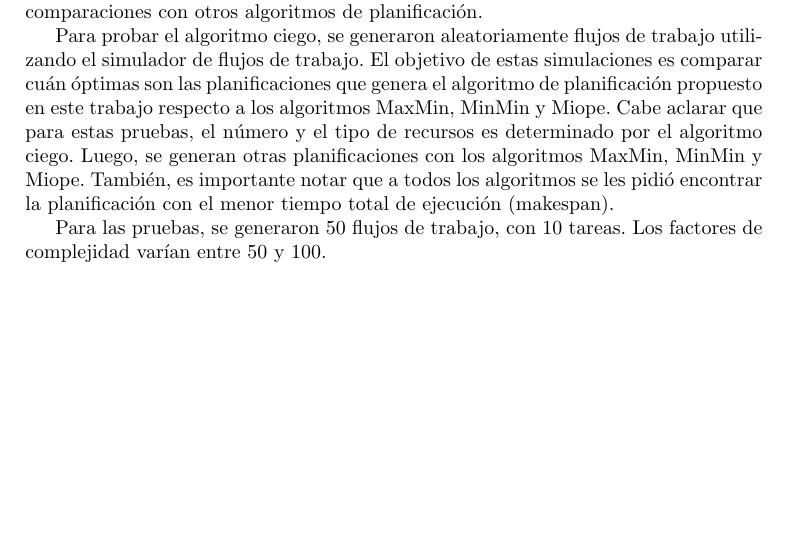
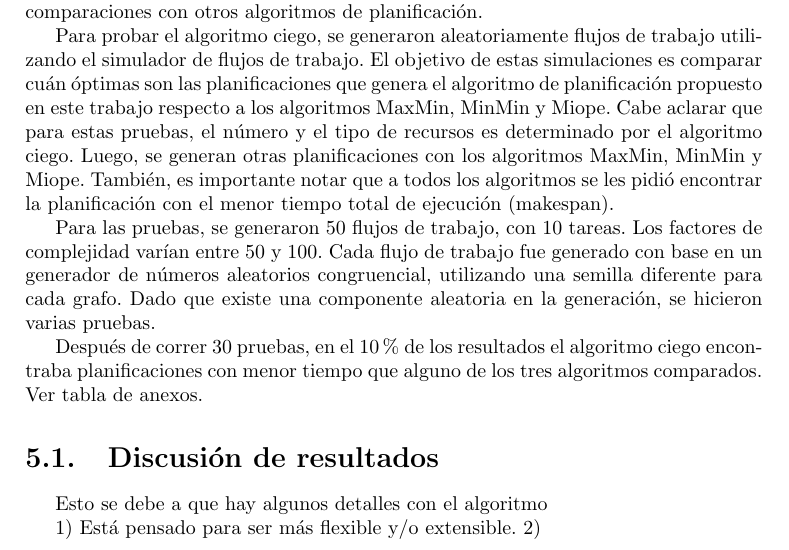
Before and after one commit to dominoFire/tesis-mcc, a LaTeX thesis (escrito/tesis_mcc.tex, which reads escrito/chap-results.tex): part of page 31 of 35, cut so that both start at the same text, the shorter picture padded with empty space. Compiled offline with pdfLaTeX.

Commit message:
Agregados algunos resultados y un pequeño plan

```diff
--- a/escrito/chap-results.tex
+++ b/escrito/chap-results.tex
@@ -5,4 +5,13 @@ En este capitulo presentamos algunos resultados del algoritmo ciego y algunas co
 Para probar el algoritmo ciego, se generaron aleatoriamente flujos de trabajo utilizando el simulador de flujos de trabajo. El objetivo de estas simulaciones es comparar cuán óptimas son las planificaciones que genera el algoritmo de planificación propuesto en este trabajo respecto a los algoritmos MaxMin, MinMin y Miope. Cabe aclarar que para estas pruebas, el número y el tipo de recursos es determinado por el algoritmo ciego. Luego, se generan otras planificaciones con los algoritmos MaxMin, MinMin y Miope. También, es importante notar que a todos los algoritmos se les pidió encontrar la planificación con el menor tiempo total de ejecución (makespan).
 
 
-Para las pruebas, se generaron 50 flujos de trabajo, con 10 tareas. Los factores de complejidad varían entre 50 y 100.
+Para las pruebas, se generaron 50 flujos de trabajo, con 10 tareas. Los factores de complejidad varían entre 50 y 100. Cada flujo de trabajo fue generado con base en un generador de números aleatorios congruencial, utilizando una semilla diferente para cada grafo. Dado que existe una componente aleatoria en la generación, se hicieron varias pruebas.
+
+Después de correr 30 pruebas, en el 10\% de los resultados el algoritmo ciego encontraba planificaciones con menor tiempo que alguno de los tres algoritmos comparados. Ver tabla de anexos.
+
+\section{Discusión de resultados}
+
+Esto se debe a que hay algunos detalles con el algoritmo
+
+1) Está pensado para ser más flexible y/o extensible.
+2)
```
